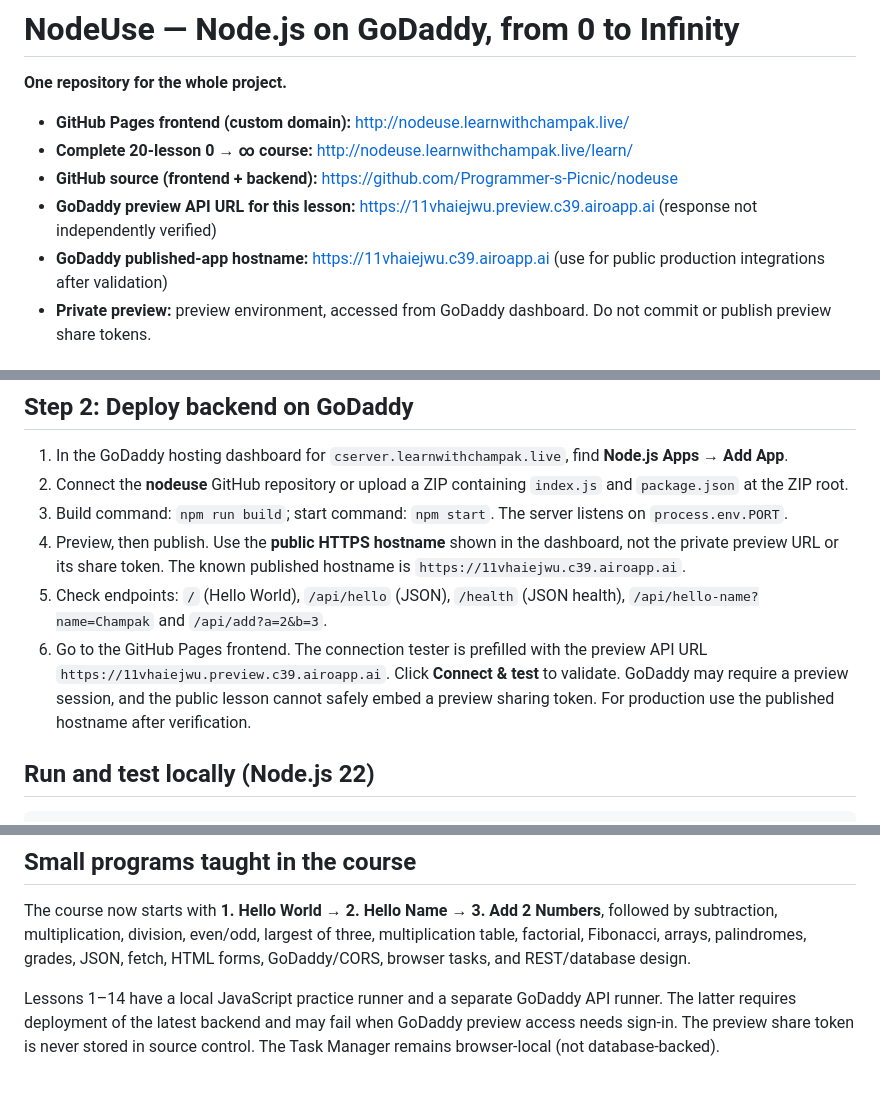
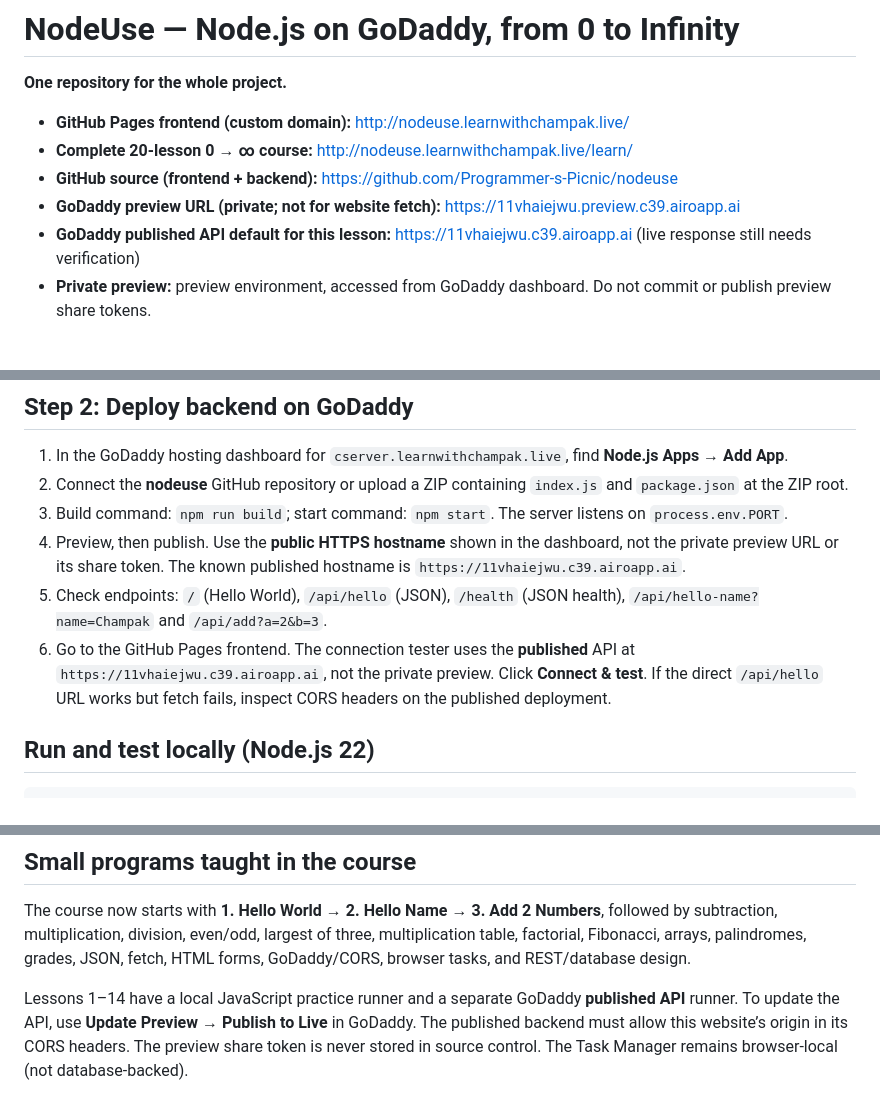
Before and after one commit to Programmer-s-Picnic/nodeuse, a Markdown page: README.md, 3 parts joined by grey strips. Rendered like a GitHub page.

Commit message:
Fix private-preview fetch error: switch UI and lesson to public GoDaddy API

```diff
--- a/README.md
+++ b/README.md
@@ -5,8 +5,8 @@
 - **GitHub Pages frontend (custom domain):** http://nodeuse.learnwithchampak.live/
 - **Complete 20-lesson 0 → ∞ course:** http://nodeuse.learnwithchampak.live/learn/
 - **GitHub source (frontend + backend):** https://github.com/Programmer-s-Picnic/nodeuse
-- **GoDaddy preview API URL for this lesson:** https://11vhaiejwu.preview.c39.airoapp.ai (response not independently verified)
-- **GoDaddy published-app hostname:** https://11vhaiejwu.c39.airoapp.ai (use for public production integrations after validation)
+- **GoDaddy preview URL (private; not for website fetch):** https://11vhaiejwu.preview.c39.airoapp.ai
+- **GoDaddy published API default for this lesson:** https://11vhaiejwu.c39.airoapp.ai (live response still needs verification)
 - **Private preview:** preview environment, accessed from GoDaddy dashboard. Do not commit or publish preview share tokens.
 
 ## Project structure
@@ -41,7 +41,7 @@ GitHub Pages serves static HTML/CSS/JavaScript from the repository; it does **no
 3. Build command: `npm run build`; start command: `npm start`. The server listens on `process.env.PORT`.
 4. Preview, then publish. Use the **public HTTPS hostname** shown in the dashboard, not the private preview URL or its share token. The known published hostname is `https://11vhaiejwu.c39.airoapp.ai`.
 5. Check endpoints: `/` (Hello World), `/api/hello` (JSON), `/health` (JSON health), `/api/hello-name?name=Champak` and `/api/add?a=2&b=3`.
-6. Go to the GitHub Pages frontend. The connection tester is prefilled with the preview API URL `https://11vhaiejwu.preview.c39.airoapp.ai`. Click **Connect & test** to validate. GoDaddy may require a preview session, and the public lesson cannot safely embed a preview sharing token. For production use the published hostname after verification.
+6. Go to the GitHub Pages frontend. The connection tester uses the **published** API at `https://11vhaiejwu.c39.airoapp.ai`, not the private preview. Click **Connect & test**. If the direct `/api/hello` URL works but fetch fails, inspect CORS headers on the published deployment.
 
 ## Run and test locally (Node.js 22)
 
@@ -67,4 +67,4 @@ Developed and maintained by Champak Roy.
 
 The course now starts with **1. Hello World → 2. Hello Name → 3. Add 2 Numbers**, followed by subtraction, multiplication, division, even/odd, largest of three, multiplication table, factorial, Fibonacci, arrays, palindromes, grades, JSON, fetch, HTML forms, GoDaddy/CORS, browser tasks, and REST/database design.
 
-Lessons 1–14 have a local JavaScript practice runner and a separate GoDaddy API runner. The latter requires deployment of the latest backend and may fail when GoDaddy preview access needs sign-in. The preview share token is never stored in source control. The Task Manager remains browser-local (not database-backed).
+Lessons 1–14 have a local JavaScript practice runner and a separate GoDaddy **published API** runner. To update the API, use **Update Preview → Publish to Live** in GoDaddy. The published backend must allow this website’s origin in its CORS headers. The preview share token is never stored in source control. The Task Manager remains browser-local (not database-backed).
```
